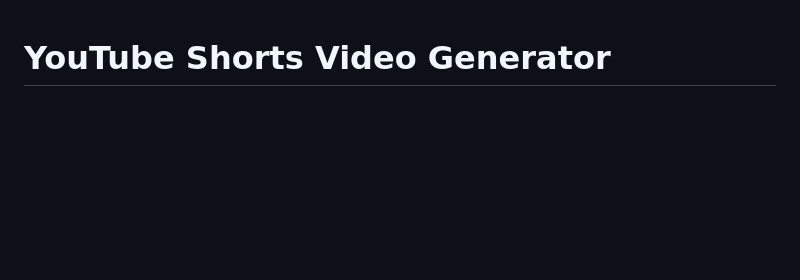
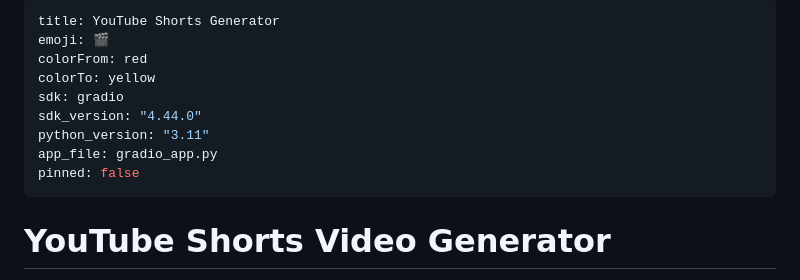
Before and after one commit to shivangsoni/videogen, a Markdown page: README.md, the part around the change. GitHub-like rendering; blank space fills up the shorter version.

Commit message:
Add HuggingFace Spaces configuration to README

```diff
--- a/README.md
+++ b/README.md
@@ -1,3 +1,15 @@
+---
+title: YouTube Shorts Generator
+emoji: 🎬
+colorFrom: red
+colorTo: yellow
+sdk: gradio
+sdk_version: "4.44.0"
+python_version: "3.11"
+app_file: gradio_app.py
+pinned: false
+---
+
 # YouTube Shorts Video Generator
 
 A Python tool to generate faceless YouTube Shorts (30-60 second videos) from text scripts. Perfect for creating motivational content, tips, and educational shorts.
```
